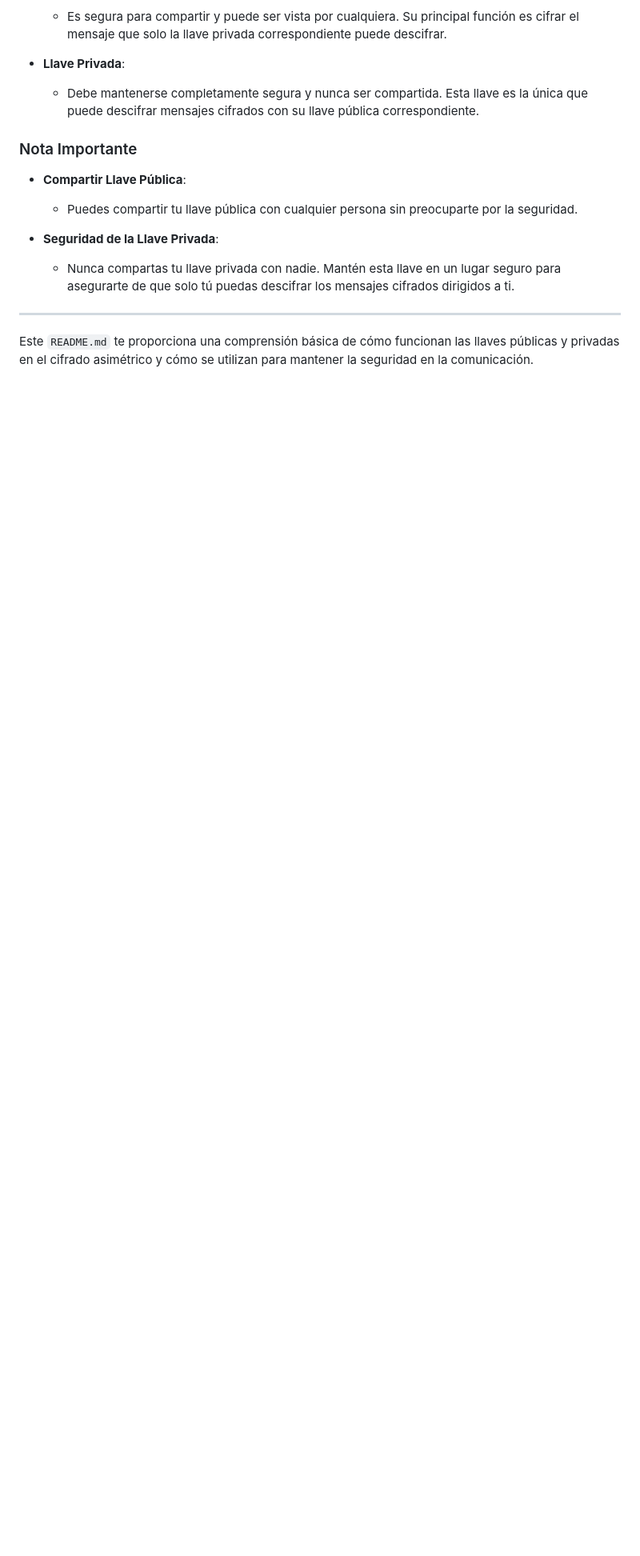
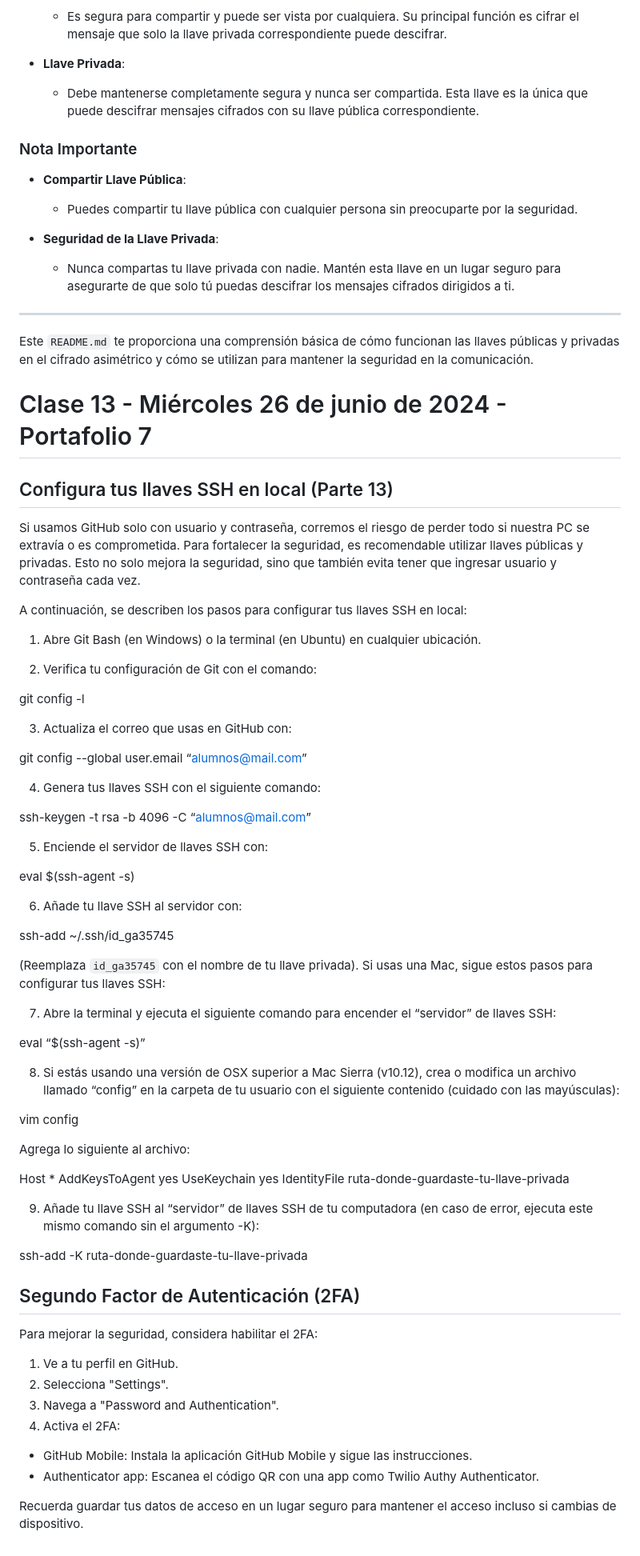
Before and after one commit to wandaoriana/Programacion_UTN, a Markdown page: PortafolioWL/readme.md, the part around the change. Shown at 80% size. GitHub-like rendering; blank space fills up the shorter version.

Commit message:
Agregando la clase 13 al readme.md

```diff
--- a/PortafolioWL/readme.md
+++ b/PortafolioWL/readme.md
@@ -321,3 +321,71 @@ Las llaves públicas y privadas, también conocidas como cifrado asimétrico, so
 ---
 
 Este `README.md` te proporciona una comprensión básica de cómo funcionan las llaves públicas y privadas en el cifrado asimétrico y cómo se utilizan para mantener la seguridad en la comunicación.
+
+# Clase 13 - Miércoles 26 de junio de 2024 - Portafolio 7
+
+## Configura tus llaves SSH en local (Parte 13)
+
+Si usamos GitHub solo con usuario y contraseña, corremos el riesgo de perder todo si nuestra PC se extravía o es comprometida. Para fortalecer la seguridad, es recomendable utilizar llaves públicas y privadas. Esto no solo mejora la seguridad, sino que también evita tener que ingresar usuario y contraseña cada vez.
+
+A continuación, se describen los pasos para configurar tus llaves SSH en local:
+
+1. Abre Git Bash (en Windows) o la terminal (en Ubuntu) en cualquier ubicación.
+
+2. Verifica tu configuración de Git con el comando:
+
+git config -l
+
+
+3. Actualiza el correo que usas en GitHub con:
+
+git config --global user.email “alumnos@mail.com”
+
+
+4. Genera tus llaves SSH con el siguiente comando:
+
+ssh-keygen -t rsa -b 4096 -C “alumnos@mail.com”
+
+
+5. Enciende el servidor de llaves SSH con:
+
+eval $(ssh-agent -s)
+
+
+6. Añade tu llave SSH al servidor con:
+
+ssh-add ~/.ssh/id_ga35745
+
+(Reemplaza `id_ga35745` con el nombre de tu llave privada).
+Si usas una Mac, sigue estos pasos para configurar tus llaves SSH:
+
+7. Abre la terminal y ejecuta el siguiente comando para encender el “servidor” de llaves SSH:
+
+eval “$(ssh-agent -s)”
+
+
+8. Si estás usando una versión de OSX superior a Mac Sierra (v10.12), crea o modifica un archivo llamado “config” en la carpeta de tu usuario con el siguiente contenido (cuidado con las mayúsculas):
+
+vim config
+
+Agrega lo siguiente al archivo:
+
+Host * AddKeysToAgent yes UseKeychain yes IdentityFile ruta-donde-guardaste-tu-llave-privada
+
+
+9. Añade tu llave SSH al “servidor” de llaves SSH de tu computadora (en caso de error, ejecuta este mismo comando sin el argumento -K):
+
+ssh-add -K ruta-donde-guardaste-tu-llave-privada
+
+
+## Segundo Factor de Autenticación (2FA)
+
+Para mejorar la seguridad, considera habilitar el 2FA:
+1. Ve a tu perfil en GitHub.
+2. Selecciona "Settings".
+3. Navega a "Password and Authentication".
+4. Activa el 2FA:
+- GitHub Mobile: Instala la aplicación GitHub Mobile y sigue las instrucciones.
+- Authenticator app: Escanea el código QR con una app como Twilio Authy Authenticator.
+
+Recuerda guardar tus datos de acceso en un lugar seguro para mantener el acceso incluso si cambias de dispositivo.
```
